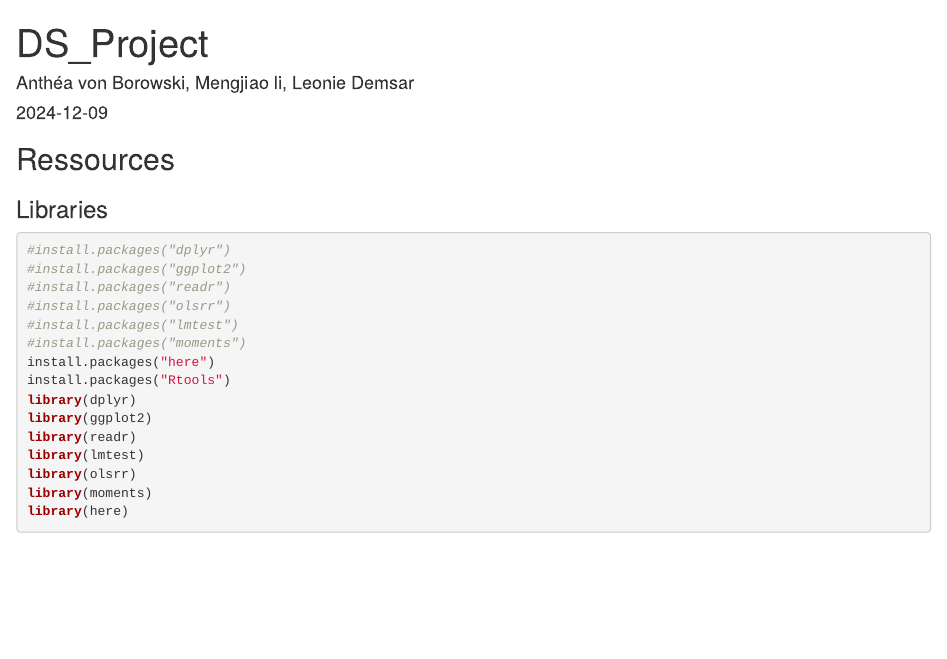
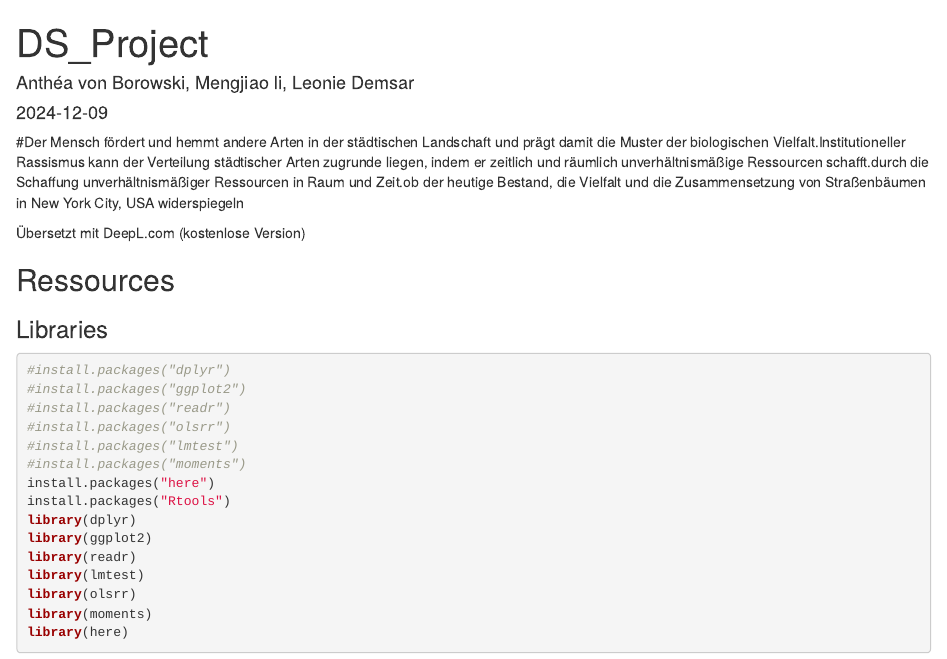
Before and after one commit to amaryllisDNA/dssowi, an R Markdown document (dssowi.Rmd): the page in a window 1100 px wide, from its top. Rendered offline with R 4.5, knitr and Pandoc, with nearby package versions; both versions are drawn in the output format of the newer one; some code elsewhere in the file could not run offline.

Commit message:
Update dssowi.Rmd

````diff
--- a/dssowi.Rmd
+++ b/dssowi.Rmd
@@ -2,9 +2,13 @@
 title: "DS_Project"
 author: "Anthéa von Borowski, Mengjiao li, Leonie Demsar"
 date: "2024-12-09"
-output: pdf_document
+output:
+  html_document:
+    df_print: paged
 ---
+#Der Mensch fördert und hemmt andere Arten in der städtischen Landschaft und prägt damit die Muster der biologischen Vielfalt.Institutioneller Rassismus kann der Verteilung städtischer Arten zugrunde liegen, indem er zeitlich und räumlich unverhältnismäßige Ressourcen schafft.durch die Schaffung unverhältnismäßiger Ressourcen in Raum und Zeit.ob der heutige Bestand, die Vielfalt und die Zusammensetzung von Straßenbäumen in New York City, USA widerspiegeln
 
+Übersetzt mit DeepL.com (kostenlose Version)
 ```{r setup, include=FALSE}
 knitr::opts_chunk$set(echo = TRUE)
 ```
````
